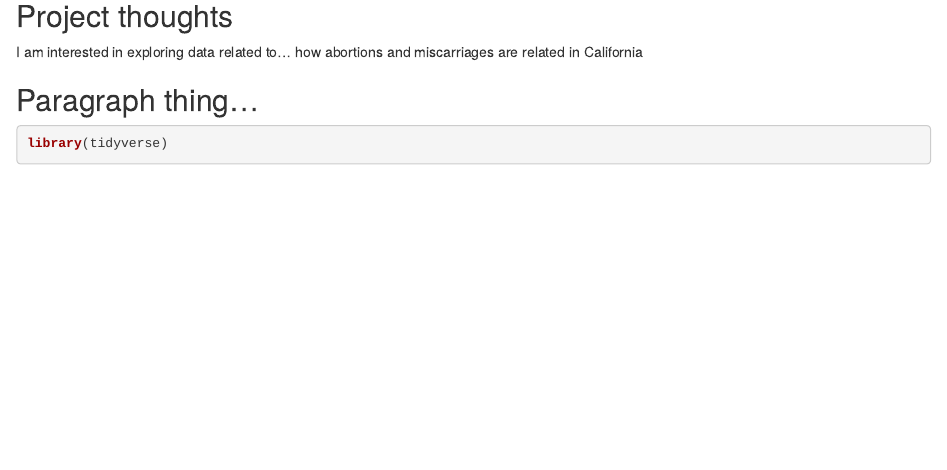
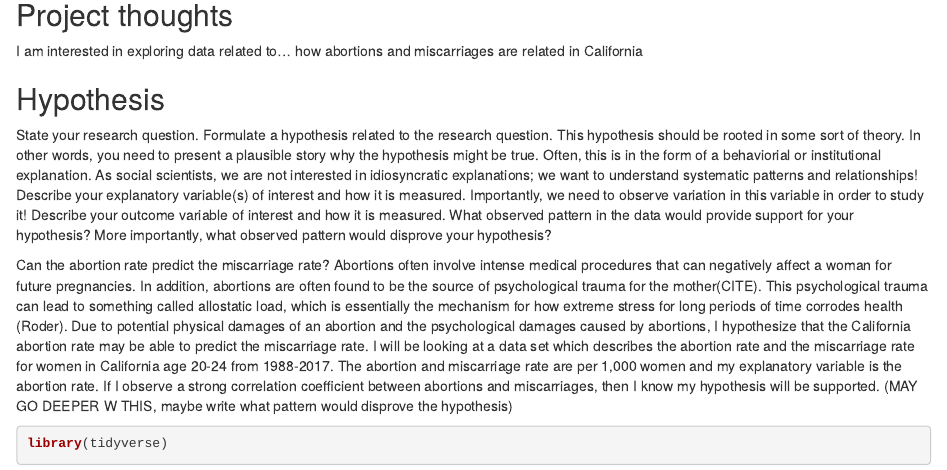
Before and after one commit to Betheimpact1/gov50-final-project, an R Markdown document (index.Rmd): the page in a window 1100 px wide, from 110 px down before the commit and from 120 px down after it, so that both start at the same text. Rendered offline with R 4.5, knitr and Pandoc, with nearby package versions; drawn as R Markdown's standard HTML page in place of the format the file asks for; some code elsewhere in the file could not run offline.

Commit message:
writing proposal

````diff
--- a/index.Rmd
+++ b/index.Rmd
@@ -12,7 +12,17 @@ output:
 
 I am interested in exploring data related to... how abortions and miscarriages are related in California
 
-## Paragraph thing...
+## Hypothesis
+
+State your research question.
+Formulate a hypothesis related to the research question. This hypothesis should be rooted in some sort of theory. In other words, you need to present a plausible story why the hypothesis might be true. Often, this is in the form of a behaviorial or institutional explanation. As social scientists, we are not interested in idiosyncratic explanations; we want to understand systematic patterns and relationships!
+Describe your explanatory variable(s) of interest and how it is measured. Importantly, we need to observe variation in this variable in order to study it!
+Describe your outcome variable of interest and how it is measured.
+What observed pattern in the data would provide support for your hypothesis? More importantly, what observed pattern would disprove your hypothesis?
+
+Can the abortion rate predict the miscarriage rate? Abortions often involve intense medical procedures that can negatively affect a woman for future pregnancies. In addition, abortions are often found to be the source of psychological trauma for the mother(CITE). This psychological trauma can lead to something called allostatic load, which is essentially the mechanism for how extreme stress for long periods of time corrodes health (Roder). Due to potential physical damages of an abortion and the psychological damages caused by abortions, I hypothesize that the California abortion rate may be able to predict the miscarriage rate.
+I will be looking at a data set which describes the abortion rate and the miscarriage rate for women in California age 20-24 from 1988-2017. The abortion and miscarriage rate are per 1,000 women and my explanatory variable is the abortion rate.
+If I observe a strong correlation coefficient between abortions and miscarriages, then I know my hypothesis will be supported. (MAY GO DEEPER W THIS, maybe write what pattern would disprove the hypothesis)
 
 
 ```{r}
````
